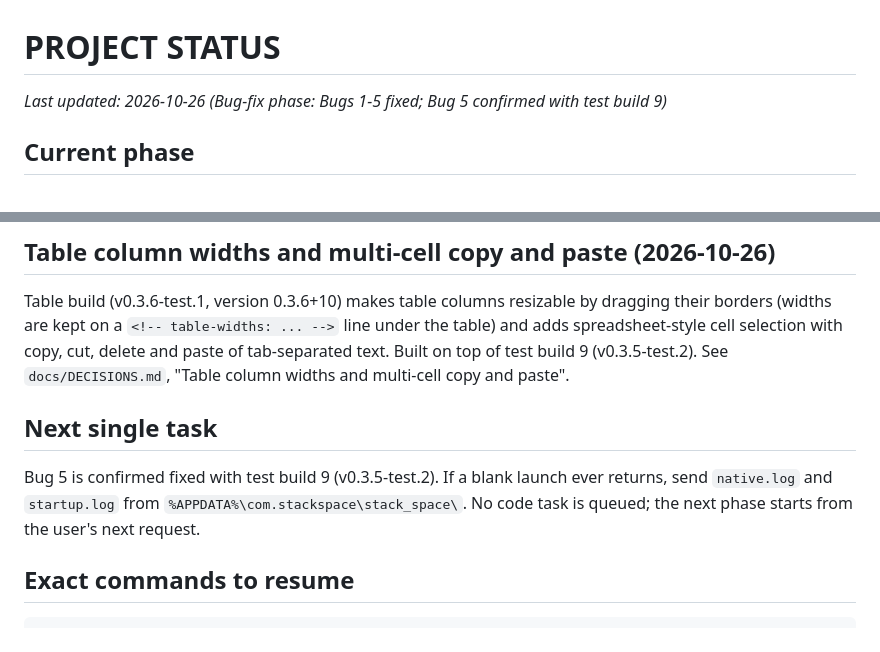
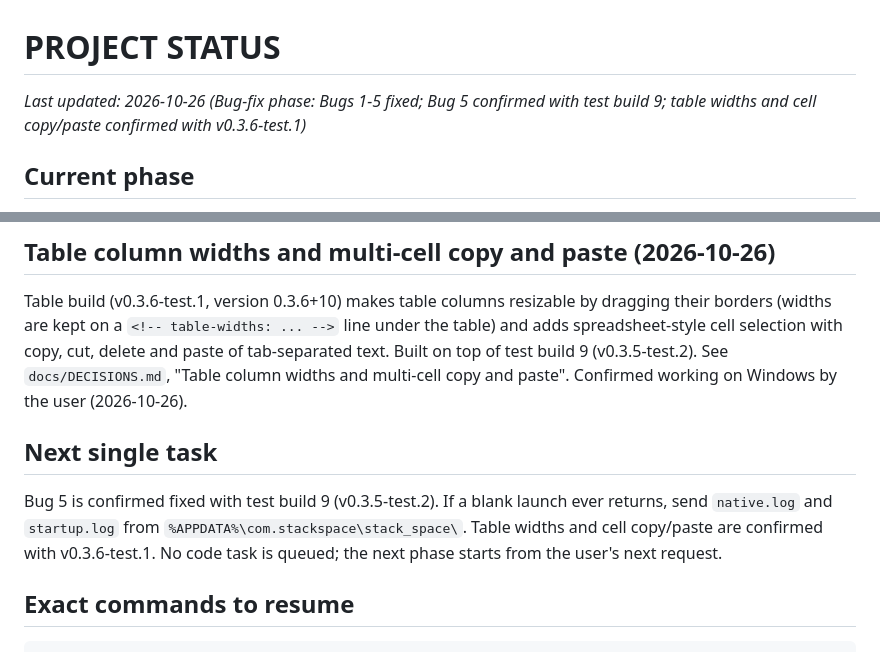
Before and after one commit to BigDaddy284/StackSpace, a Markdown page: docs/PROJECT_STATUS.md, 2 parts joined by grey strips. Rendered like a GitHub page.

Commit message:
Record that the table build v0.3.6-test.1 is confirmed on Windows
Co-Authored-By: Claude Opus 5.5 <noreply@anthropic.com>
Claude-Session: https://claude.ai/code/session_01X6S9VCsvkaNKfkizWoxyQN

````diff
--- a/docs/PROJECT_STATUS.md
+++ b/docs/PROJECT_STATUS.md
@@ -1,6 +1,6 @@
 # PROJECT STATUS
 
-_Last updated: 2026-10-26 (Bug-fix phase: Bugs 1-5 fixed; Bug 5 confirmed with test build 9)_
+_Last updated: 2026-10-26 (Bug-fix phase: Bugs 1-5 fixed; Bug 5 confirmed with test build 9; table widths and cell copy/paste confirmed with v0.3.6-test.1)_
 
 ## Current phase
 Bug-fix phase (2026-10-26): five bugs reported from test build 2 on Windows, fixed one at a time in
@@ -297,12 +297,14 @@ path per launch. See `docs/KNOWN_ISSUES.md`, Bug 5.
 Table build (v0.3.6-test.1, version 0.3.6+10) makes table columns resizable by dragging their borders (widths
 are kept on a `<!-- table-widths: ... -->` line under the table) and adds spreadsheet-style cell
 selection with copy, cut, delete and paste of tab-separated text. Built on top of test build 9 (v0.3.5-test.2).
-See `docs/DECISIONS.md`, "Table column widths and multi-cell copy and paste".
+See `docs/DECISIONS.md`, "Table column widths and multi-cell copy and paste". Confirmed working
+on Windows by the user (2026-10-26).
 
 ## Next single task
 Bug 5 is confirmed fixed with test build 9 (v0.3.5-test.2). If a blank launch ever returns, send `native.log` and
-`startup.log` from `%APPDATA%\com.stackspace\stack_space\`. No code task is queued; the next
-phase starts from the user's next request.
+`startup.log` from `%APPDATA%\com.stackspace\stack_space\`. Table widths and cell copy/paste are
+confirmed with v0.3.6-test.1. No code task is queued; the next phase starts from the user's next
+request.
 
 ## Exact commands to resume
 ```bash
````
